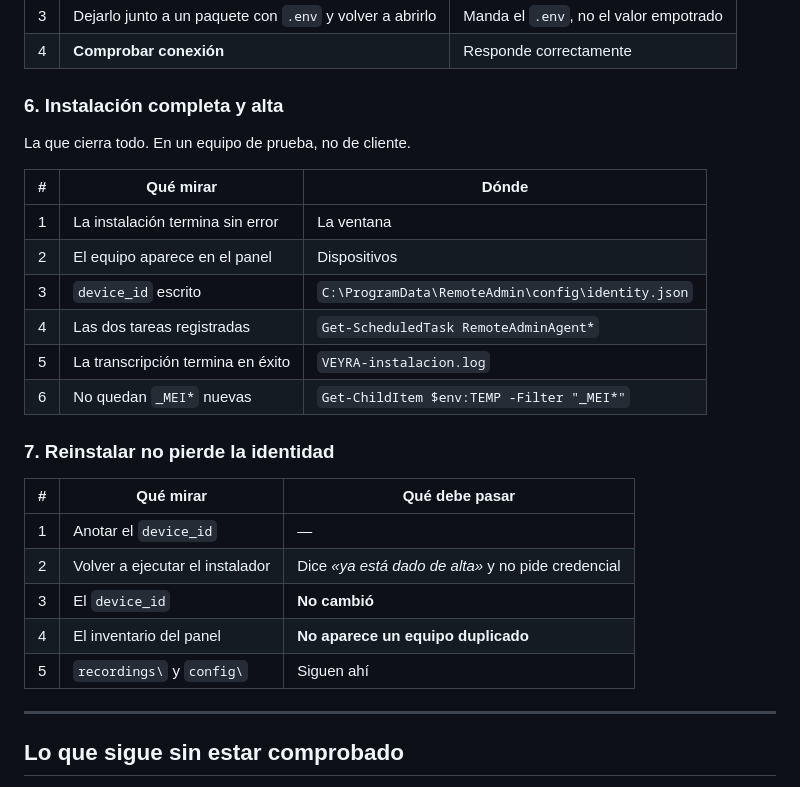
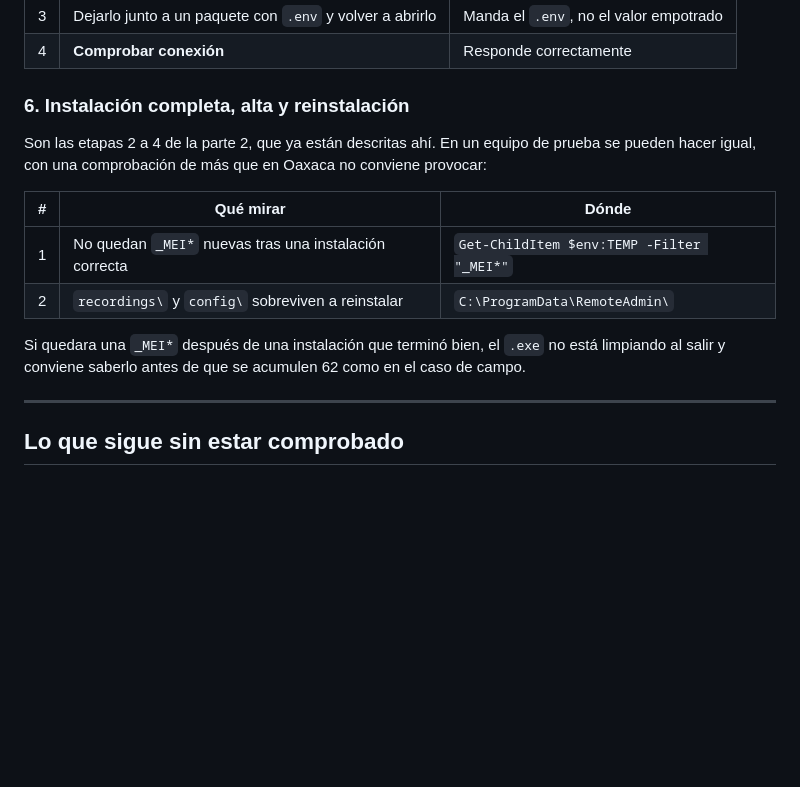
Before and after one commit to odettegeytzel-ctrl/RemoteAdmin, a Markdown page: docs/diagnostico-instalacion.md, the part around one of its changes. GitHub-like rendering; blank space fills up the shorter version.

```diff
--- a/docs/diagnostico-instalacion.md
+++ b/docs/diagnostico-instalacion.md
@@ -240,28 +366,20 @@ El paso 4 es el que distingue la corrección de un mensaje más bonito.
 | 3 | Dejarlo junto a un paquete con `.env` y volver a abrirlo | Manda el `.env`, no el valor empotrado |
 | 4 | **Comprobar conexión** | Responde correctamente |
 
-### 6. Instalación completa y alta
+### 6. Instalación completa, alta y reinstalación
 
-La que cierra todo. En un equipo de prueba, no de cliente.
+Son las etapas 2 a 4 de la parte 2, que ya están descritas ahí. En un
+equipo de prueba se pueden hacer igual, con una comprobación de más
+que en Oaxaca no conviene provocar:
 
 | # | Qué mirar | Dónde |
 |---|---|---|
-| 1 | La instalación termina sin error | La ventana |
-| 2 | El equipo aparece en el panel | Dispositivos |
-| 3 | `device_id` escrito | `C:\ProgramData\RemoteAdmin\config\identity.json` |
-| 4 | Las dos tareas registradas | `Get-ScheduledTask RemoteAdminAgent*` |
-| 5 | La transcripción termina en éxito | `VEYRA-instalacion.log` |
-| 6 | No quedan `_MEI*` nuevas | `Get-ChildItem $env:TEMP -Filter "_MEI*"` |
+| 1 | No quedan `_MEI*` nuevas tras una instalación correcta | `Get-ChildItem $env:TEMP -Filter "_MEI*"` |
+| 2 | `recordings\` y `config\` sobreviven a reinstalar | `C:\ProgramData\RemoteAdmin\` |
 
-### 7. Reinstalar no pierde la identidad
-
-| # | Qué mirar | Qué debe pasar |
-|---|---|---|
-| 1 | Anotar el `device_id` | — |
-| 2 | Volver a ejecutar el instalador | Dice *«ya está dado de alta»* y no pide credencial |
-| 3 | El `device_id` | **No cambió** |
-| 4 | El inventario del panel | **No aparece un equipo duplicado** |
-| 5 | `recordings\` y `config\` | Siguen ahí |
+Si quedara una `_MEI*` después de una instalación que terminó bien,
+el `.exe` no está limpiando al salir y conviene saberlo antes de que
+se acumulen 62 como en el caso de campo.
 
 ---
 
```
Also changed, not shown: other parts of docs/diagnostico-instalacion.md (+131 -5 lines).
